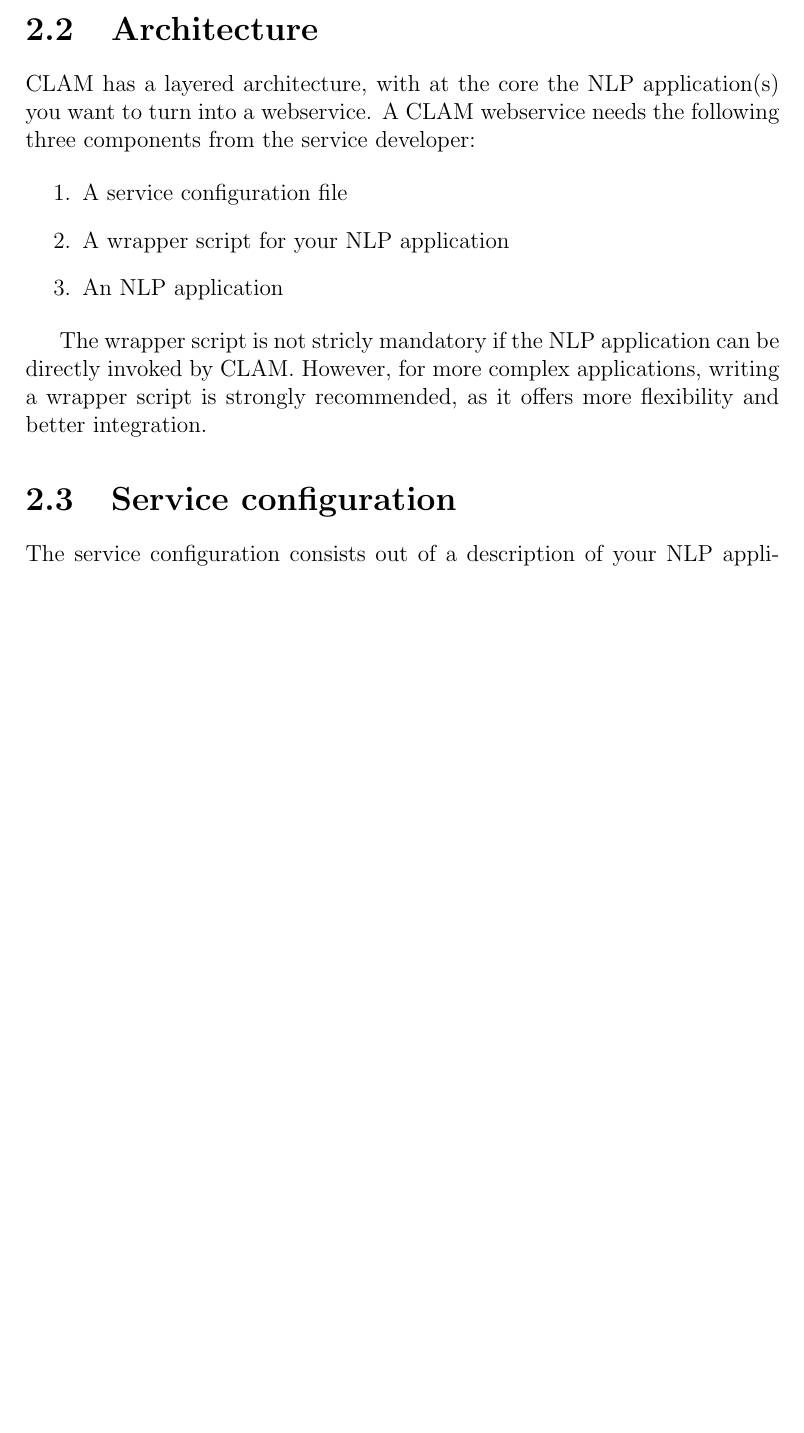
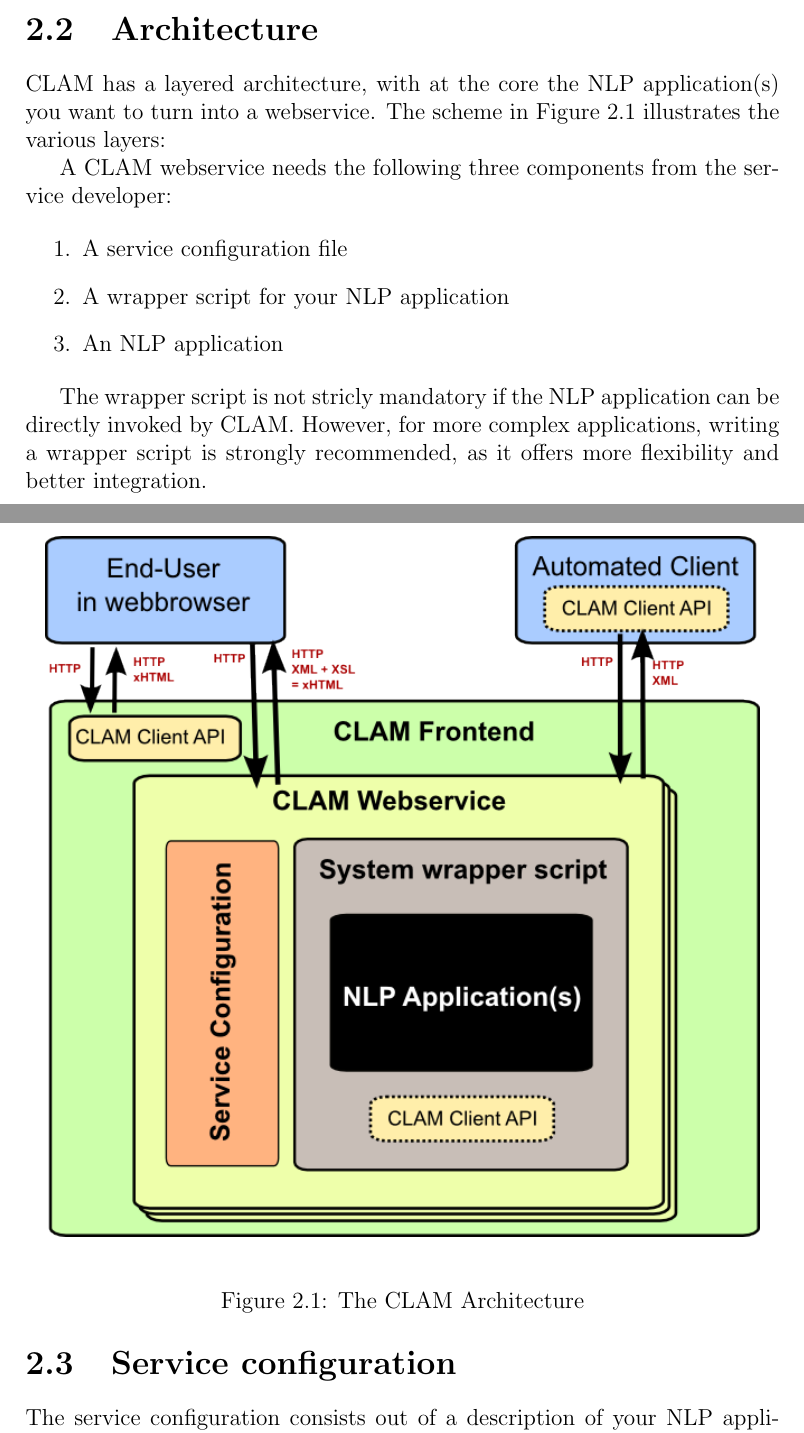
Before and after one commit to proycon/clam, a LaTeX document (docs/clam_manual.tex): part of page 5 of 10 before the commit and two parts of pages 5 and 6 of 11 after it, the two joined at a grey line, cut so that both start at the same text, the shorter picture padded with empty space. Compiled offline with pdfLaTeX.

Commit message:
added architecture scheme in documentation
git-svn-id: https://ilk.uvt.nl/svn/trunk/sources/clam@4447 12f355fe-0486-481a-ad91-c297ab22b4e3

```diff
--- a/docs/clam_manual.tex
+++ b/docs/clam_manual.tex
@@ -1,5 +1,7 @@
 \documentclass[a4paper,12pt]{report}
 \usepackage[english]{babel}
+\usepackage{graphicx}
+\usepackage{placeins}
 
 \title{CLAM Documentation}
 \author{Maarten van Gompel}
@@ -63,7 +65,17 @@
 
 \section{Architecture}
 
-CLAM has a layered architecture, with at the core the NLP application(s) you want to turn into a webservice. A CLAM webservice needs the following three components from the service developer:
+CLAM has a layered architecture, with at the core the NLP application(s) you want to turn into a webservice. The scheme in Figure \ref{fig:arch} illustrates the various layers:
+
+\begin{figure}[h]
+\begin{center}
+\includegraphics[width=130.0mm]{architecture.png}
+\end{center}
+\caption{The CLAM Architecture}
+\label{fig:arch}
+\end{figure}
+
+A CLAM webservice needs the following three components from the service developer:
 
 \begin{enumerate}
 \item A service configuration file
```
Also changed, not shown: docs/architecture.png (added), docs/clam_manual.pdf.
